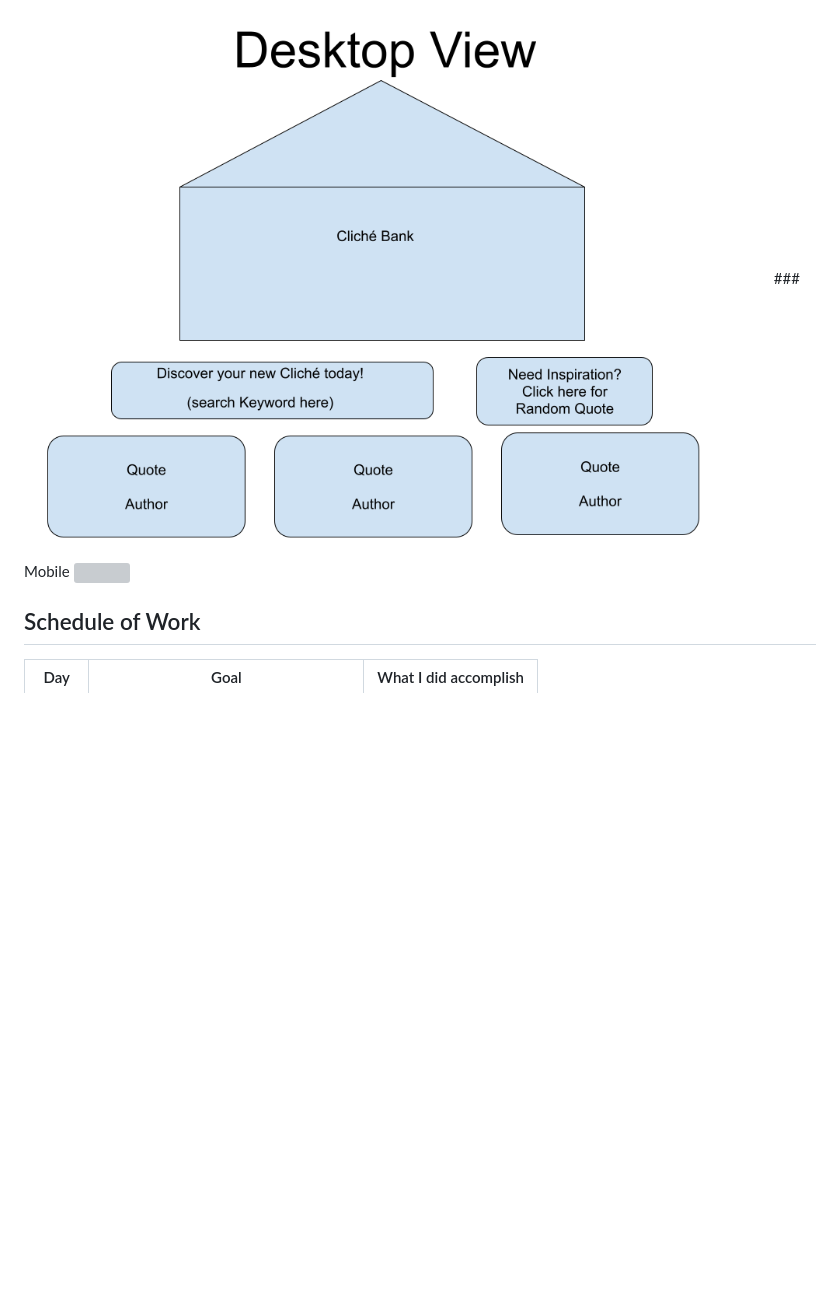
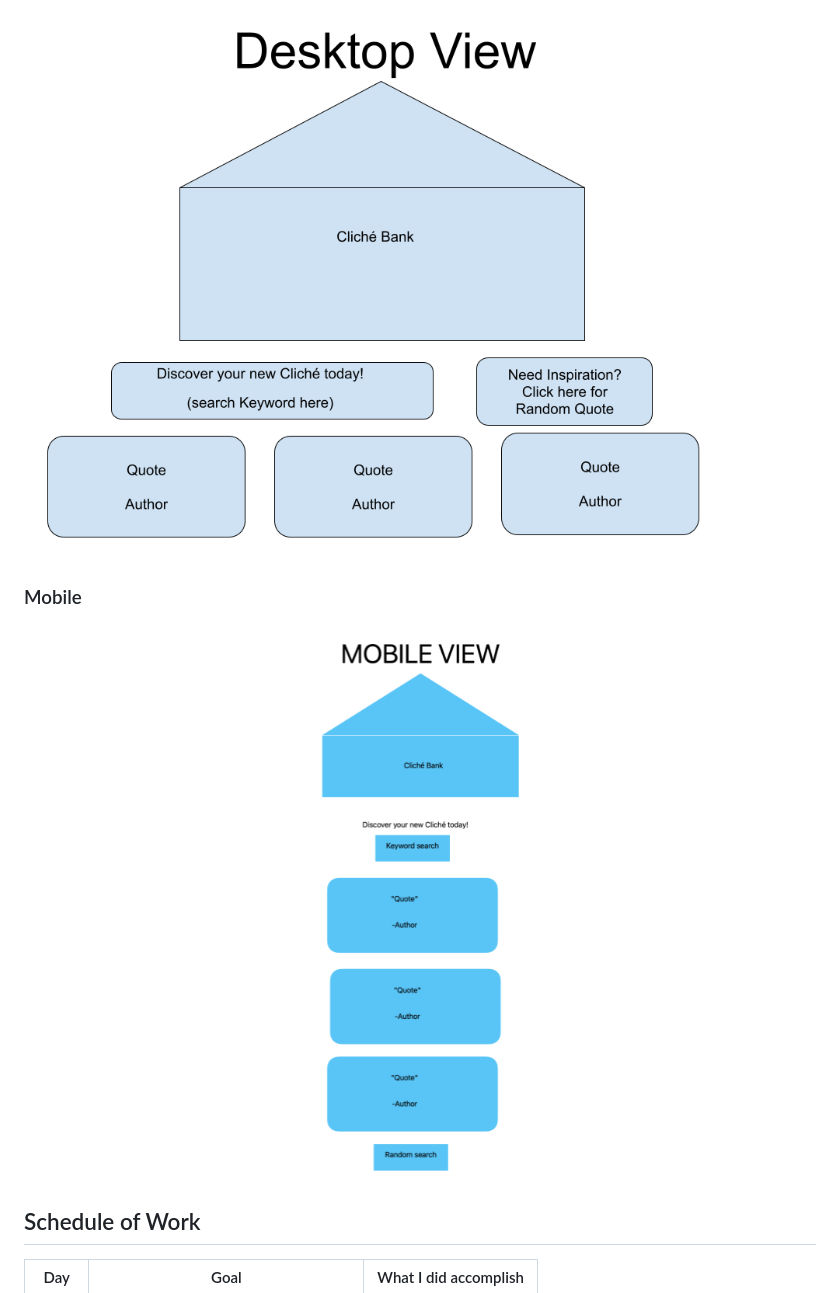
Before and after one commit to rohansinha01/seal-project-1, a Markdown page: readme.md, the part around the change. Drawn GitHub-style; blank space fills up the shorter version; grey boxes are pictures that could not be loaded.

Commit message:
readme submission

```diff
--- a/readme.md
+++ b/readme.md
@@ -351,8 +351,9 @@ The Data I get back:
 
 ### Desktop
 <img src='./imgs/desktop-view.png'>
+
 ### Mobile
-<img src="./imgs/movie-view.png">
+<img src="./imgs/Movie-view.png">
 
 ## Schedule of Work
 
```
